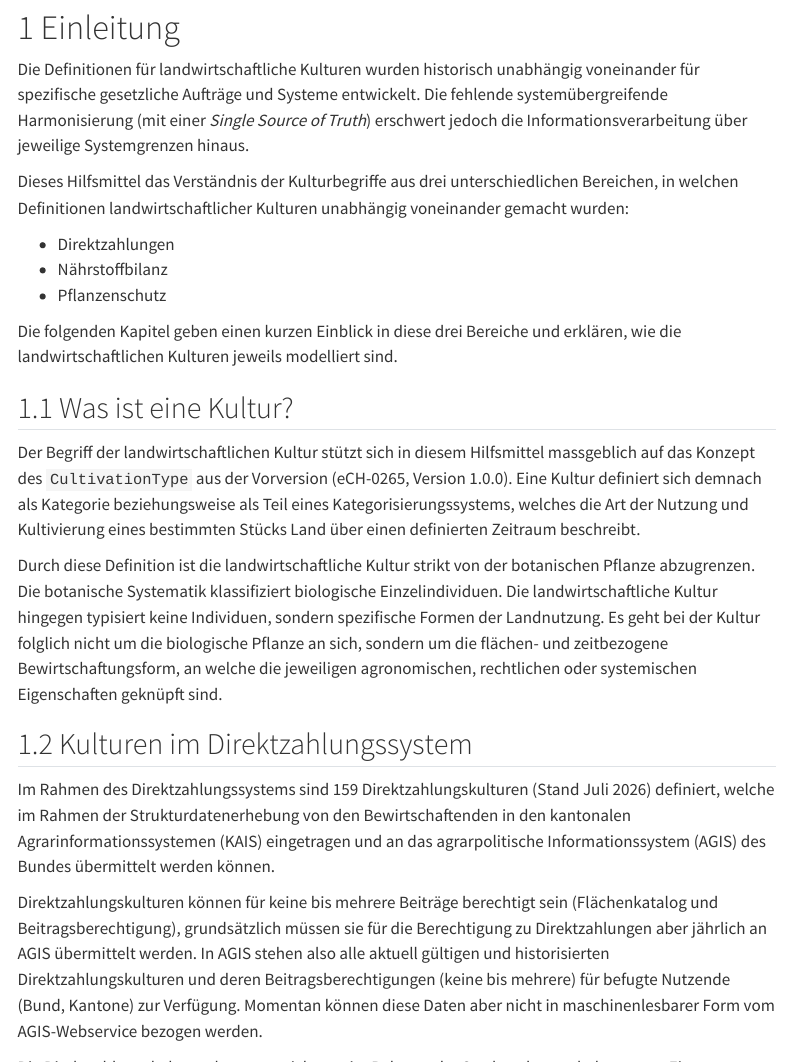
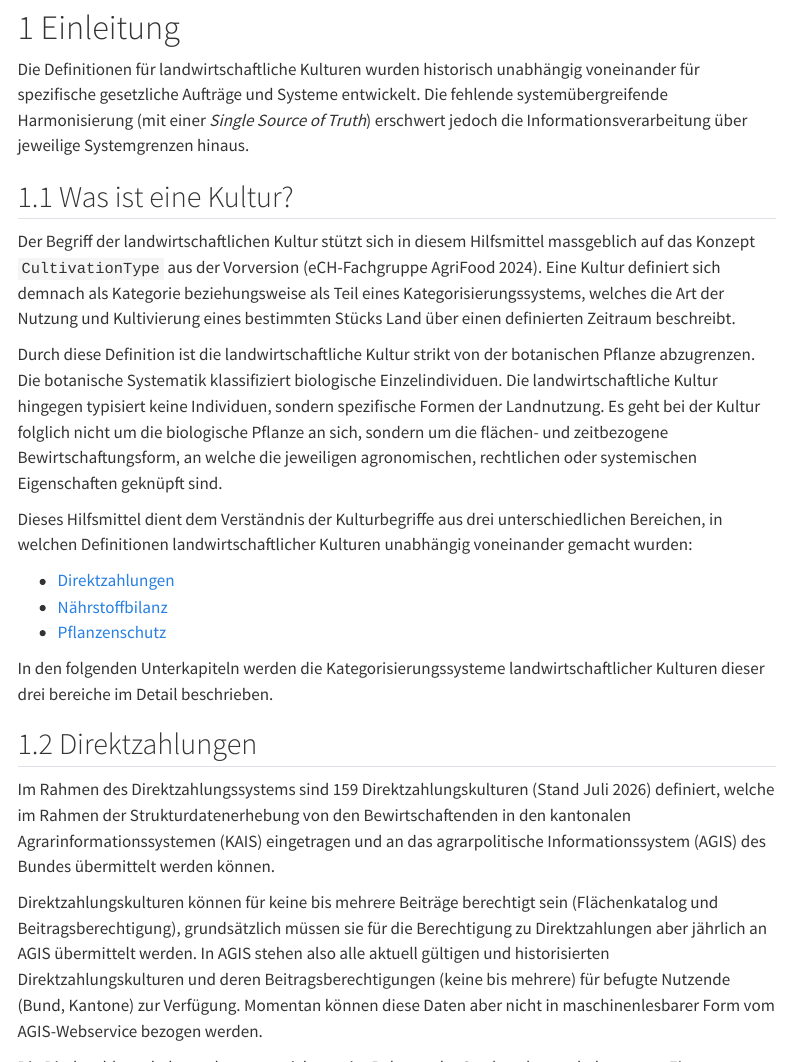
Before and after one commit to blw-ofag-ufag/eCH-0265, a Quarto document (docs/de/index.qmd): the page in a window 1100 px wide, from 600 px down, and a second part further down, joined at a grey line. Rendered offline with R 4.5, knitr and Pandoc in place of Quarto, with nearby package versions; menus at the side of the page are left out.

Commit message:
Revision of introduction

```diff
--- a/docs/de/index.qmd
+++ b/docs/de/index.qmd
@@ -18,17 +18,9 @@
 
 Die Definitionen für landwirtschaftliche Kulturen wurden historisch unabhängig voneinander für spezifische gesetzliche Aufträge und Systeme entwickelt. Die fehlende systemübergreifende Harmonisierung (mit einer *Single Source of Truth*) erschwert jedoch die Informationsverarbeitung über jeweilige Systemgrenzen hinaus.
 
-Dieses Hilfsmittel das Verständnis der Kulturbegriffe aus drei unterschiedlichen Bereichen, in welchen Definitionen landwirtschaftlicher Kulturen unabhängig voneinander gemacht wurden:
-
-- Direktzahlungen
-- Nährstoffbilanz
-- Pflanzenschutz
-
-Die folgenden Kapitel geben einen kurzen Einblick in diese drei Bereiche und erklären, wie die landwirtschaftlichen Kulturen jeweils modelliert sind.
-
 ## Was ist eine Kultur?
 
-Der Begriff der landwirtschaftlichen Kultur stützt sich in diesem Hilfsmittel massgeblich auf das Konzept des `CultivationType` aus der Vorversion (eCH-0265, Version 1.0.0).
+Der Begriff der landwirtschaftlichen Kultur stützt sich in diesem Hilfsmittel massgeblich auf das Konzept `CultivationType` aus der Vorversion [@eCH-0265:1.0.0].
 Eine Kultur definiert sich demnach als Kategorie beziehungsweise als Teil eines Kategorisierungssystems, welches die Art der Nutzung und Kultivierung eines bestimmten Stücks Land über einen definierten Zeitraum beschreibt.
 
 Durch diese Definition ist die landwirtschaftliche Kultur strikt von der botanischen Pflanze abzugrenzen.
@@ -36,18 +28,42 @@
 Die landwirtschaftliche Kultur hingegen typisiert keine Individuen, sondern spezifische Formen der Landnutzung.
 Es geht bei der Kultur folglich nicht um die biologische Pflanze an sich, sondern um die flächen- und zeitbezogene Bewirtschaftungsform, an welche die jeweiligen agronomischen, rechtlichen oder systemischen Eigenschaften geknüpft sind.
 
-## Kulturen im Direktzahlungssystem
+Dieses Hilfsmittel dient dem Verständnis der Kulturbegriffe aus drei unterschiedlichen Bereichen, in welchen Definitionen landwirtschaftlicher Kulturen unabhängig voneinander gemacht wurden:
+
+- [Direktzahlungen](#sec-direct-payments)
+- [Nährstoffbilanz](#sec-nutrient-balance)
+- [Pflanzenschutz](#sec-plant-protection)
+
+In den folgenden Unterkapiteln werden die Kategorisierungssysteme landwirtschaftlicher Kulturen dieser drei bereiche im Detail beschrieben.
+
+## Direktzahlungen {#sec-direct-payments}
 
 Im Rahmen des Direktzahlungssystems sind 159 Direktzahlungskulturen (Stand Juli 2026) definiert, welche im Rahmen der Strukturdatenerhebung von den Bewirtschaftenden in den kantonalen Agrarinformationssystemen (KAIS) eingetragen und an das agrarpolitische Informationssystem (AGIS) des Bundes übermittelt werden können.
 
 Direktzahlungskulturen können für keine bis mehrere Beiträge berechtigt sein (Flächenkatalog und Beitragsberechtigung), grundsätzlich müssen sie für die Berechtigung zu Direktzahlungen aber jährlich an AGIS übermittelt werden.
-In AGIS stehen also alle aktuell gültigen und historisierten Direktzahlungskulturen und deren Beitragsberechtigungen (keine bis mehrere) für befugte Nutzende (Bund, Kantone) zur Verfügung. Momentan können diese Daten aber nicht in maschinenlesbarer Form vom AGIS-Webservice bezogen werden.
+In AGIS stehen also alle aktuell gültigen und historisierten Direktzahlungskulturen und deren Beitragsberechtigungen (keine bis mehrere) für befugte Nutzende (Bund, Kantone) zur Verfügung.
+Momentan können diese Daten aber nicht in maschinenlesbarer Form vom AGIS-Webservice bezogen werden.
 
 Die Direktzahlungskulturen kommen nicht nur im Rahmen der Strukturdatenerhebung zum Einsatz, sondern auch bei der gesamtschweizerischen räumlichen Erfassung von Nutzungsflächen.
 Die Kantone erfassen diese Geodaten gemäss dem minimalen Geodatenmodell 153.1 "Nutzungsflächen" und stellen die Daten via dem interkantonale Portal geodienste.ch zur Verfügung (Landwirtschaftliche Kulturflächen).
-Die im Rahmen der Geodaten verwendeten Kulturkategorien sind als XML-File auf <https://models.geo.admin.ch> publiziert, wobei es nicht zu 100% dieselben Kulturkategorien sind.
+Die im Rahmen der Geodaten verwendeten Kulturkategorien sind als XML-File auf <https://models.geo.admin.ch> publiziert, wobei weitere (aggregierende) Kulturkategorien definiert wurden und die Attribute nicht zu 100% deckungsgleich sind.
 
-## Kulturen der Nährstoffbilanz
+Die Direktzahlungskulturen sind selbst in acht Kulturkategorien eingeteilt (@tbl-directpaymentcrops-categories). Viele dieser Kategorien werden in der landwirtschaftliche Begriffsverordnung (LBV) definiert.
+
+| N  | Name   | Definition | Beispiele     |
+|:-  | :----- | :--------- | :------------ |
+| 72 | Ackerfläche | [Art. 18 LBV](https://www.fedlex.admin.ch/eli/cc/1999/13/de#art_18) | "Futterweizen gemäss Sortenliste swiss granum", "Winterraps zur Speiseölgewinnung", "Winterraps als nachwachsender Rohstoff" |
+| 15 | Dauergrünfläche | [Art. 19 LBV](https://www.fedlex.admin.ch/eli/cc/1999/13/de#art_19) | "Extensiv genutzte Wiesen (ohne Weiden)", "Übrige Grünfläche (Dauergrünfläche), beitragsberechtigt" |
+| 27 | Dauerkulturen | [Art. 22 LBV](https://www.fedlex.admin.ch/eli/cc/1999/13/de#art_22) | "Reben", "Obstanlagen (Äpfel)", "Reben (regionsspezifische Biodiversitätsförderfläche)" |
+| 14 | Kulturen in ganzjährig geschütztem Anbau | [Art. 14 LBV](https://www.fedlex.admin.ch/eli/cc/1999/13/de#art_14) | "Gemüsekulturen in Gewächshäusern mit festem Fundament", "Übrige Spezialkulturen in geschütztem Anbau ohne festes Fundament" |
+| 6  | Weitere Flächen innerhalb der landwirtschaftlichen Nutzfläche | | "Streueflächen innerhalb der landwirtschaftlichen Nutzfläche", "Hecken-, Feld- und Ufergehölze (mit Pufferstreifen) (regionsspezifische Biodiversitätsförderfläche)" |
+| 11 | Flächen ausserhalb der landwirtschaftlichen Nutzfläche | | "Wald", "Trockenmauern", "Hausgärten" |
+| 5  | Flächen im Sömmerungsgebiet | [Art. 24 LBV](https://www.fedlex.admin.ch/eli/cc/1999/13/de#art_24) | "Sömmerungsweiden", "Artenreiche Grün- und Streueflächen im Sömmerungsgebiet" |
+| 9  | Andere Elemente | | "Hochstammfeldobstbäume", "Nussbäume", "Einheimische standortgerechte Einzelbäume und Alleen" |
+
+: Kategorien der Direktzahlungskulturen mit Referenzen auf die landwirtschaftliche Begriffsverordnung (LBV), wo möglich. {#tbl-directpaymentcrops-categories}
+
+## Nährstoffbilanz {#sec-nutrient-balance}
 
 Um umweltbelastende Nährstoffverluste zu verhindern und die Ertragsfähigkeit der Böden nachhaltig zu sichern, müssen Schweizer Landwirtschaftsbetriebe eine ausgeglichene Nährstoffbilanz ausweisen [@grud2017].
 Das zentrale Berechnungsinstrument hierfür ist die Suisse-Bilanz, welche den Nährstoffanfall (etwa durch Hofdünger) und den Nährstoffbedarf auf Betriebsebene systematisch gegenüberstellt [@suibi2025].
```
Also changed, not shown: docs/_quarto.yml, docs/de/index.qmd (21 more changed lines), 1 other file.
